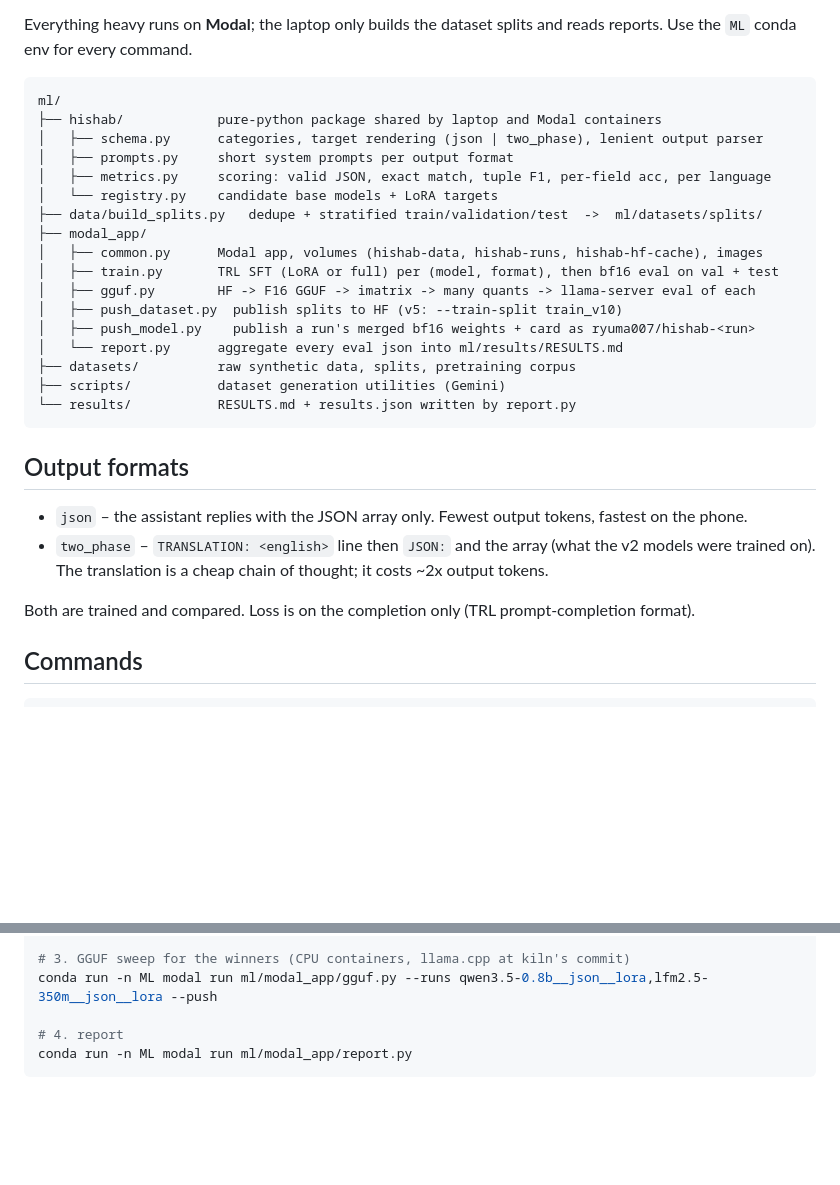
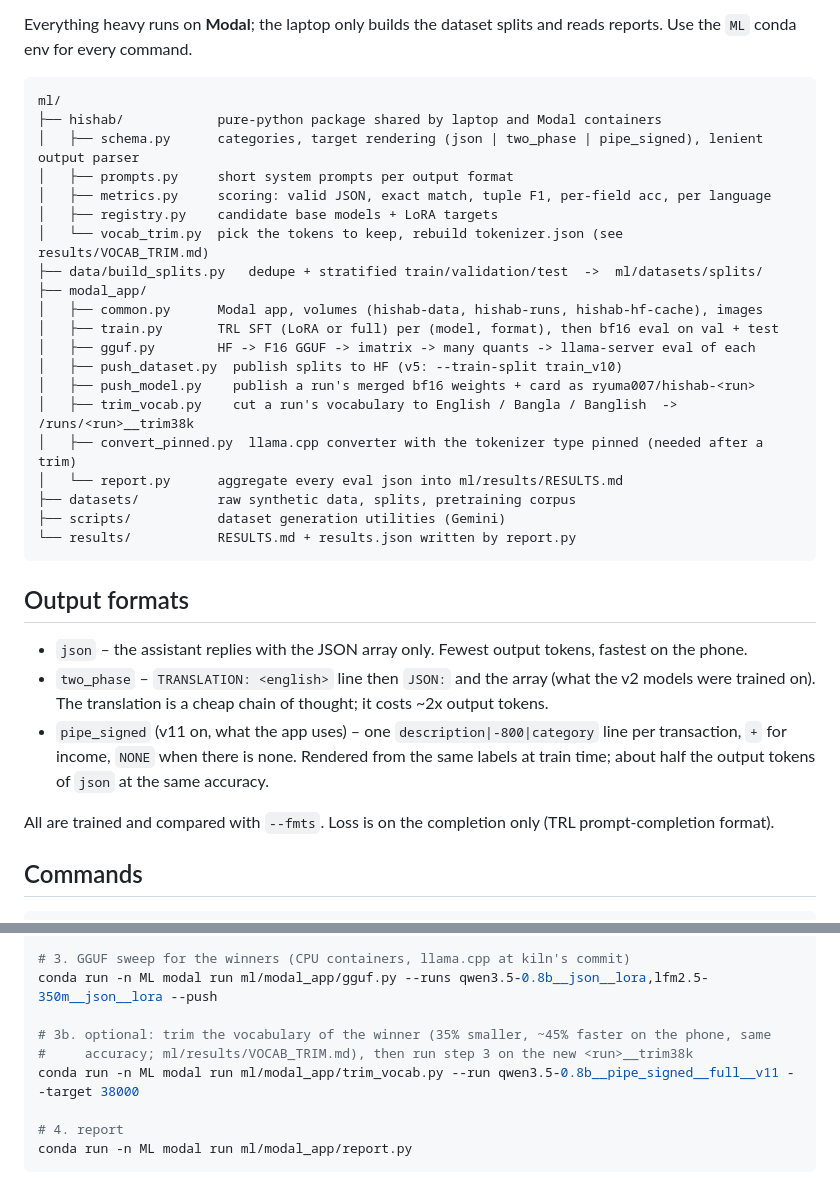
Before and after one commit to RaihanulHaque/hishab, a Markdown page: ml/README.md, 2 parts joined by grey strips. Rendered like a GitHub page; blank space fills up the shorter version.

Commit message:
docs: VOCAB_TRIM.md (why, what is kept, checks, how to redo, gotchas); README covers pipe_signed and the trim step
Co-Authored-By: Claude Opus 5.5 <noreply@anthropic.com>

````diff
--- a/ml/README.md
+++ b/ml/README.md
@@ -10,10 +10,11 @@ Use the `ML` conda env for every command.
 ```
 ml/
 ├── hishab/            pure-python package shared by laptop and Modal containers
-│   ├── schema.py      categories, target rendering (json | two_phase), lenient output parser
+│   ├── schema.py      categories, target rendering (json | two_phase | pipe_signed), lenient output parser
 │   ├── prompts.py     short system prompts per output format
 │   ├── metrics.py     scoring: valid JSON, exact match, tuple F1, per-field acc, per language
-│   └── registry.py    candidate base models + LoRA targets
+│   ├── registry.py    candidate base models + LoRA targets
+│   └── vocab_trim.py  pick the tokens to keep, rebuild tokenizer.json (see results/VOCAB_TRIM.md)
 ├── data/build_splits.py   dedupe + stratified train/validation/test  ->  ml/datasets/splits/
 ├── modal_app/
 │   ├── common.py      Modal app, volumes (hishab-data, hishab-runs, hishab-hf-cache), images
@@ -21,6 +22,8 @@ ml/
 │   ├── gguf.py        HF -> F16 GGUF -> imatrix -> many quants -> llama-server eval of each
 │   ├── push_dataset.py  publish splits to HF (v5: --train-split train_v10)
 │   ├── push_model.py    publish a run's merged bf16 weights + card as ryuma007/hishab-<run>
+│   ├── trim_vocab.py    cut a run's vocabulary to English / Bangla / Banglish  ->  /runs/<run>__trim38k
+│   ├── convert_pinned.py  llama.cpp converter with the tokenizer type pinned (needed after a trim)
 │   └── report.py      aggregate every eval json into ml/results/RESULTS.md
 ├── datasets/          raw synthetic data, splits, pretraining corpus
 ├── scripts/           dataset generation utilities (Gemini)
@@ -33,8 +36,11 @@ ml/
   the phone.
 * `two_phase` – `TRANSLATION: <english>` line then `JSON:` and the array (what the v2 models
   were trained on). The translation is a cheap chain of thought; it costs ~2x output tokens.
+* `pipe_signed` (v11 on, what the app uses) – one `description|-800|category` line per
+  transaction, `+` for income, `NONE` when there is none. Rendered from the same labels at train
+  time; about half the output tokens of `json` at the same accuracy.
 
-Both are trained and compared. Loss is on the completion only (TRL prompt-completion format).
+All are trained and compared with `--fmts`. Loss is on the completion only (TRL prompt-completion format).
 
 ## Commands
 
@@ -52,6 +58,10 @@ conda run -n ML modal run ml/modal_app/train.py --models qwen3.5-0.8b,lfm2.5-350
 
 # 3. GGUF sweep for the winners (CPU containers, llama.cpp at kiln's commit)
 conda run -n ML modal run ml/modal_app/gguf.py --runs qwen3.5-0.8b__json__lora,lfm2.5-350m__json__lora --push
+
+# 3b. optional: trim the vocabulary of the winner (35% smaller, ~45% faster on the phone, same
+#     accuracy; ml/results/VOCAB_TRIM.md), then run step 3 on the new <run>__trim38k
+conda run -n ML modal run ml/modal_app/trim_vocab.py --run qwen3.5-0.8b__pipe_signed__full__v11 --target 38000
 
 # 4. report
 conda run -n ML modal run ml/modal_app/report.py
````
Also changed, not shown: ml/results/EXPERIMENTS.md (+2 -1 lines), ml/results/VOCAB_TRIM.md (added, +162 -0 lines).
